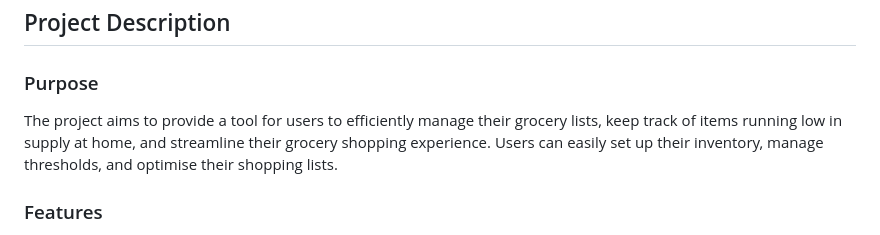
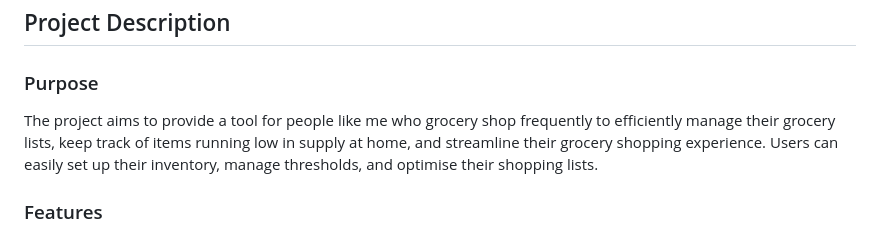
Before and after one commit to BukolaOmok/Grocery-Shopping-Inventory-Management-App, a Markdown page: README.md, the part around the change. Rendered like a GitHub page.

Commit message:
edit the purpose of the project

```diff
--- a/README.md
+++ b/README.md
@@ -5,7 +5,7 @@ Create a comprehensive grocery shopping and inventory management system that hel
 
 ## Project Description
 ### Purpose
-The project aims to provide a tool for users to efficiently manage their grocery lists, keep track of items running low in supply at home, and streamline their grocery shopping experience. Users can easily set up their inventory, manage thresholds, and optimise their shopping lists.
+The project aims to provide a tool for people like me who grocery shop frequently to efficiently manage their grocery lists, keep track of items running low in supply at home, and streamline their grocery shopping experience. Users can easily set up their inventory, manage thresholds, and optimise their shopping lists.
 
 ### Features
 1. **Adding Items to Shopping List:** Users can easily add grocery items to their shopping list, specifying item names, categories (e.g., fruits, vegetables, household supplies), and quantities to purchase.
```
